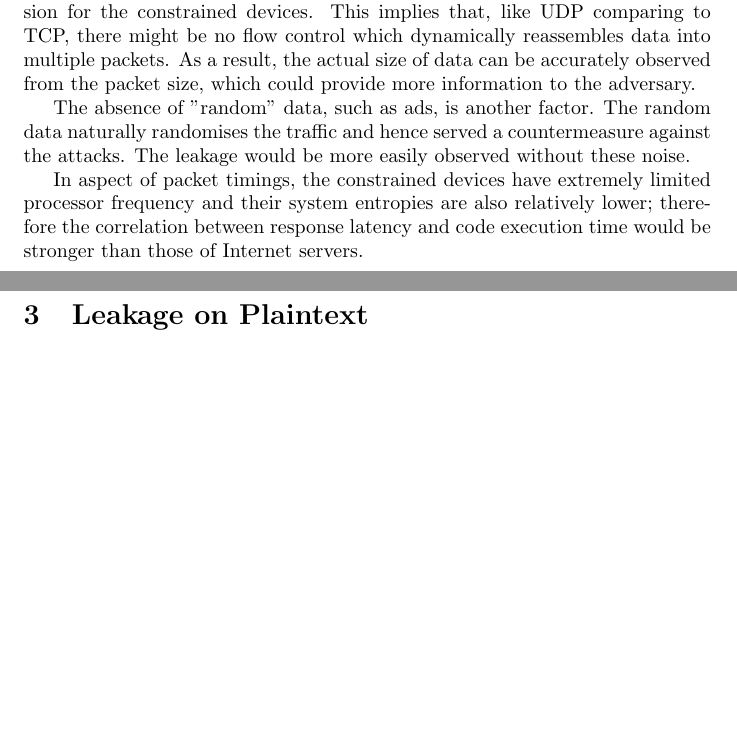
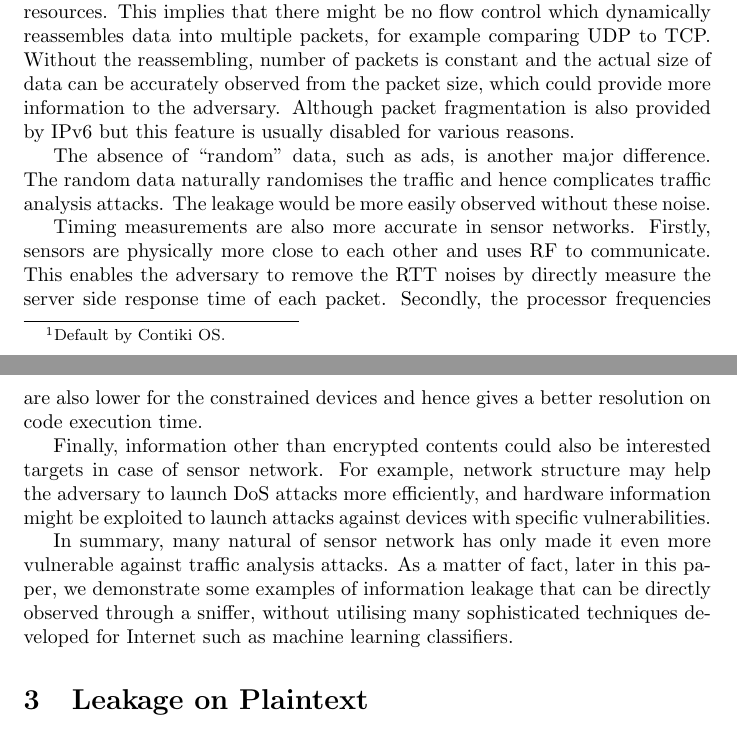
Before and after one commit to Salties/Traffic-Analysis-on-6LoWPAN, a LaTeX document (Writing/TrafficAnalysisOn6LoWPAN/main.tex, which reads Writing/TrafficAnalysisOn6LoWPAN/characters.tex): two parts of pages 1 and 2 of 3, joined at a grey line, cut at the place of the change, the shorter picture padded with empty space. Compiled offline with pdfLaTeX.

Commit message:
First draft for "Obeservations to Sensor Network Traffic".

```diff
--- a/Writing/TrafficAnalysisOn6LoWPAN/characters.tex
+++ b/Writing/TrafficAnalysisOn6LoWPAN/characters.tex
@@ -4,2 +4,3 @@ Due to the chracteristic ecology, traffic data in sensor networks need to be con
 
+Various protocol stacks are proposed for different applications, some of them compete to each other. Different protocol generates different traffic meta data. For example, when using ContikiMAC\cite{ContikiMAC}\footnote{Default by Contiki OS.}, the types of traffic meta data is basically the same as of Internet; whereas for TSCH\cite{rfc7554} there will be additional channel information.
 
@@ -7 +8,2 @@ First of all, various protocol suites are proposed for sensor networks for diffe
 
+Unreliable transmission is preferable than reliable one due to the constrained resources. This implies that there might be no flow control which dynamically reassembles data into multiple packets, for example comparing UDP to TCP. Without the reassembling, number of packets is constant and the actual size of data can be accurately observed from the packet size, which could provide more information to the adversary. Although packet fragmentation is also provided by IPv6 but this feature is usually disabled for various reasons.
@@ -9,19 +10,11 @@ Secondly, unlike the dominant usage of TLS/SSL over Internet, encryption is cons
 
-Also that unreliable transmission is more preferable than reliable transmission for the constrained devices. This implies that, like UDP comparing to TCP, there might be no flow control which dynamically reassembles data into multiple packets. As a result, the actual size of data can be accurately observed from the packet size, which could provide more information to the adversary.
-
-The absence of "random" data, such as ads, is another factor. The random data naturally randomises the traffic and hence served a countermeasure against the attacks. The leakage would be more easily observed without these noise.
+The absence of ``random" data, such as ads, is another major difference. The random data naturally randomises the traffic and hence complicates traffic analysis attacks. The leakage would be more easily observed without these noise.
 
 %Real time applications; hence less noise in timing.
-In aspect of packet timings, the constrained devices have extremely limited processor frequency and their system entropies are also relatively lower; therefore the correlation between response latency and code execution time would be stronger than those of Internet servers.
+Timing measurements are also more accurate in sensor networks. Firstly, sensors are physically more close to each other and uses RF to communicate. This enables the adversary to remove the RTT noises by directly measure the server side response time of each packet. Secondly, the processor frequencies are also lower for the constrained devices and hence gives a better resolution on code execution time.
 
 %More targets in addition to encrypted contents.
+Finally, information other than encrypted contents could also be interested targets in case of sensor network. For example, network structure may help the adversary to launch DoS attacks more efficiently, and hardware information might be exploited to launch attacks against devices with specific vulnerabilities.
 
 %Therefore more predictable packet features.
-
-%\begin{itemize}
-%	\item Different approaches: sophisticated techniques may not even required, e.g. machine learning, Mutual Information analysis. Leakage is easily observed.
-%\end{itemize}
-
-%Different scenarios have different leakages, e.g. the channels used in  TSCH could also be a leakage source.
-
-%Existing security protocols does not protect these side channel information.
+In summary, many natural of sensor network has only made it even more vulnerable against traffic analysis attacks. As a matter of fact, later in this paper, we demonstrate some examples of information leakage that can be directly observed through a sniffer, without utilising many sophisticated techniques developed for Internet such as machine learning classifiers.
```
Also changed, not shown: Writing/TrafficAnalysisOn6LoWPAN/characters.tex (7 more changed lines).
